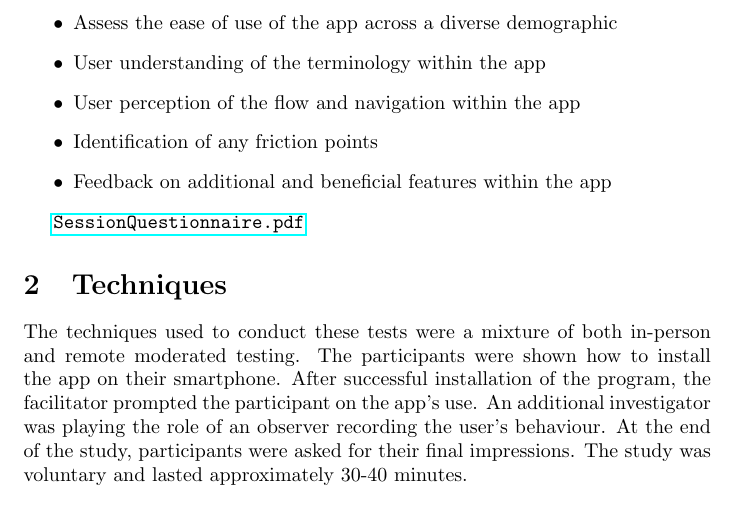
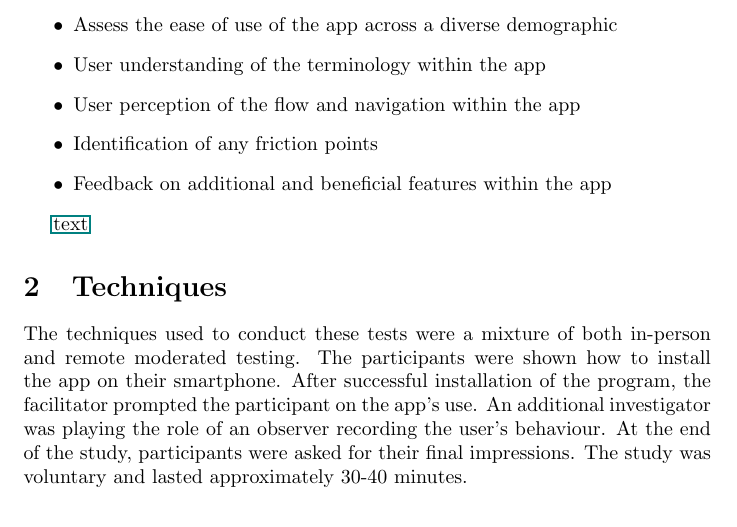
Before and after one commit to M9Huynh/technically-functional, a LaTeX document (docs/Extras/UsabilityTesting/UsabilityReport.tex): part of page 3 of 6, cut so that both start at the same text. Compiled offline with pdfLaTeX.

Commit message:
trying to embed links to other docs2

```diff
--- a/docs/Extras/UsabilityTesting/UsabilityReport.tex
+++ b/docs/Extras/UsabilityTesting/UsabilityReport.tex
@@ -3,7 +3,9 @@
 \usepackage[utf8]{inputenc}
 \usepackage{amsmath}
 \usepackage{graphicx}
+\usepackage{xcolor}
 \usepackage{hyperref}
+
 
 \title{Usability survey questions}
 \author{Maham S}
@@ -30,7 +32,7 @@ The goals of the study are:
     \item Feedback on additional and beneficial features within the app
 \end{itemize}
 
-\url{SessionQuestionnaire.pdf}
+\href{docs/Extras/UsabilityTesting/SessionQuestionnaire.pdf}{text}
 
 \section{Techniques}
 The techniques used to conduct these tests were a mixture of both in-person and remote moderated testing. The participants
```
Also changed, not shown: docs/Extras/UsabilityTesting/UsabilityReport.pdf.
